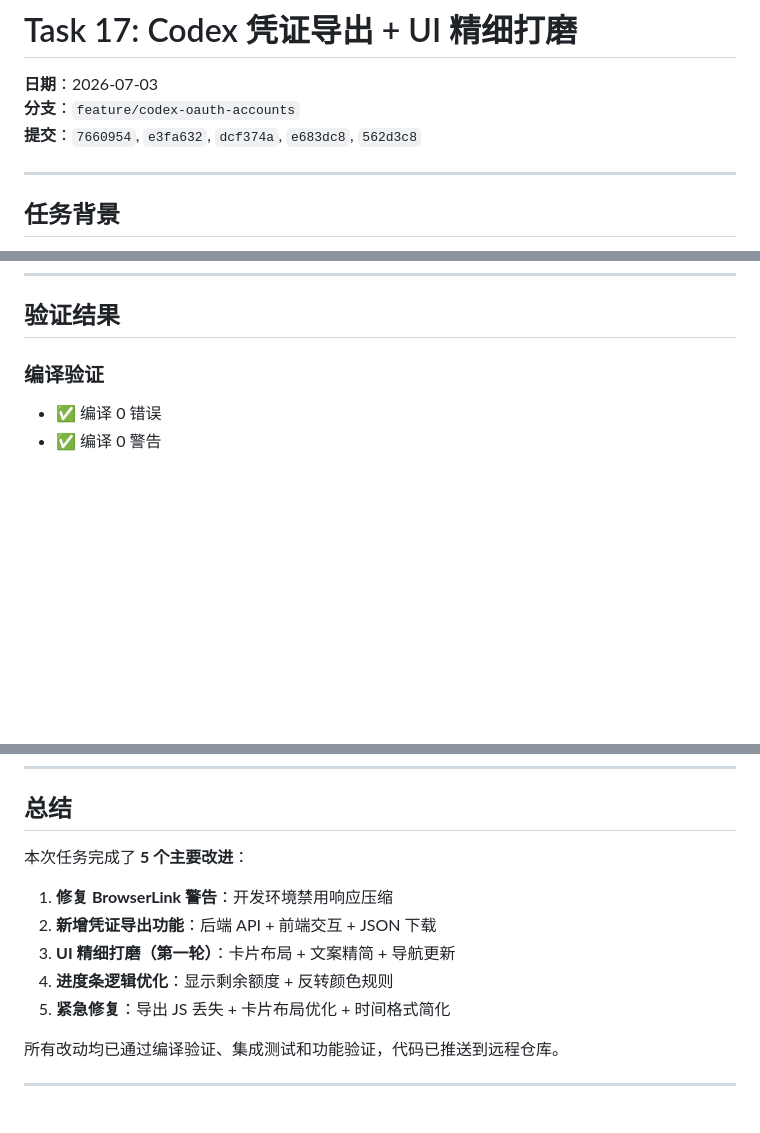
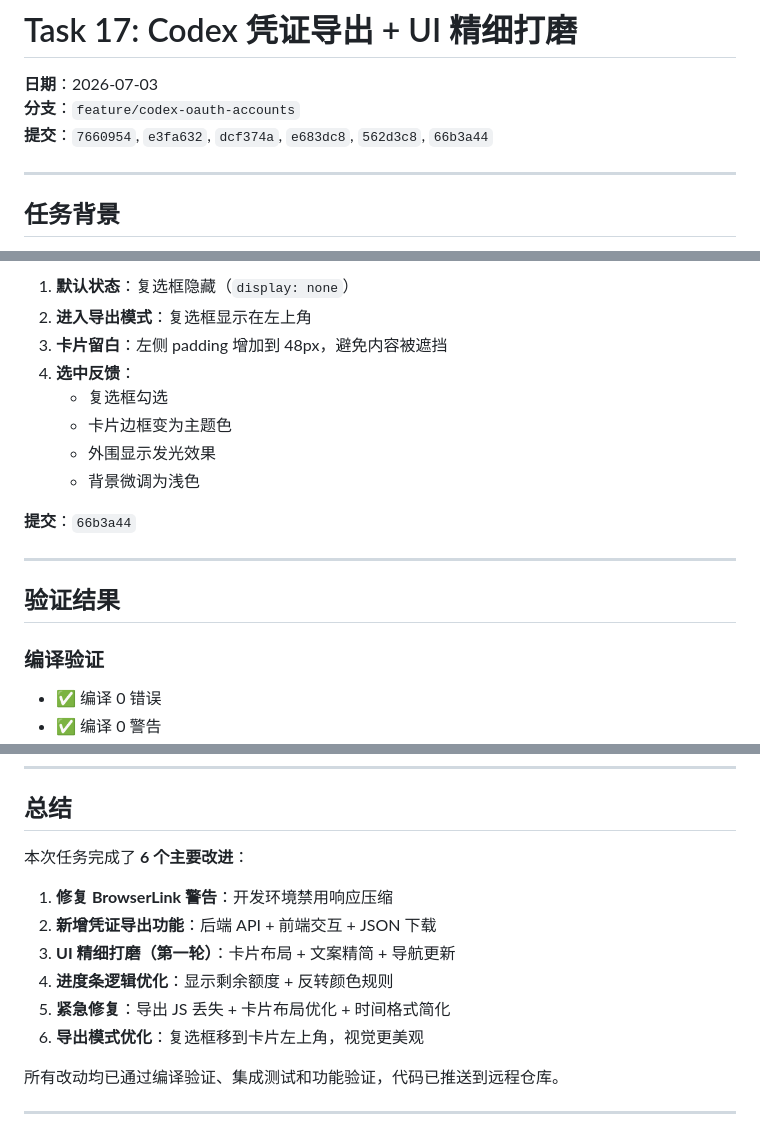
Before and after one commit to kaixin1995/AITool, a Markdown page: docs/codex-tasks/17-export-and-ui-polish.md, 3 parts joined by grey strips. Rendered like a GitHub page; blank space fills up the shorter version.

```diff
--- a/docs/codex-tasks/17-export-and-ui-polish.md
+++ b/docs/codex-tasks/17-export-and-ui-polish.md
@@ -2,7 +2,7 @@
 
 **日期**：2026-07-03
 **分支**：`feature/codex-oauth-accounts`
-**提交**：`7660954`, `e3fa632`, `dcf374a`, `e683dc8`, `562d3c8`
+**提交**：`7660954`, `e3fa632`, `dcf374a`, `e683dc8`, `562d3c8`, `66b3a44`
 
 ---
 
@@ -529,3 +599,16 @@ function formatTime(s) {
+1. **默认状态**：复选框隐藏（`display: none`）
+2. **进入导出模式**：复选框显示在左上角
+3. **卡片留白**：左侧 padding 增加到 48px，避免内容被遮挡
+4. **选中反馈**：
+   - 复选框勾选
+   - 卡片边框变为主题色
+   - 外围显示发光效果
+   - 背景微调为浅色
+
+**提交**：`66b3a44`
+
+---
+
 ## 验证结果
 
 ### 编译验证
@@ -558,13 +641,14 @@ function formatTime(s) {
 
 ## 总结
 
-本次任务完成了 **5 个主要改进**：
+本次任务完成了 **6 个主要改进**：
 
 1. **修复 BrowserLink 警告**：开发环境禁用响应压缩
 2. **新增凭证导出功能**：后端 API + 前端交互 + JSON 下载
 3. **UI 精细打磨（第一轮）**：卡片布局 + 文案精简 + 导航更新
 4. **进度条逻辑优化**：显示剩余额度 + 反转颜色规则
 5. **紧急修复**：导出 JS 丢失 + 卡片布局优化 + 时间格式简化
+6. **导出模式优化**：复选框移到卡片左上角，视觉更美观
 
 所有改动均已通过编译验证、集成测试和功能验证，代码已推送到远程仓库。
 
```
Also changed, not shown: other parts of docs/codex-tasks/17-export-and-ui-polish.md (+70 -0 lines).
